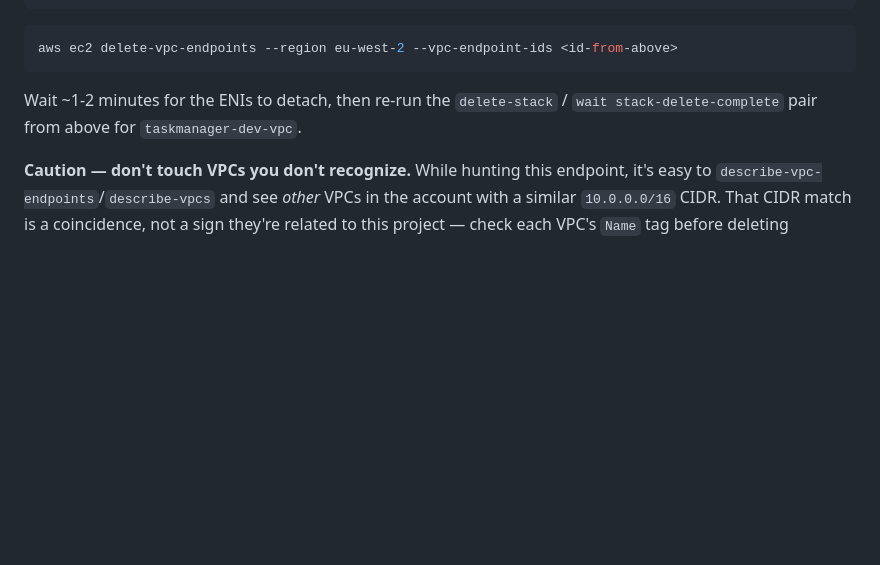
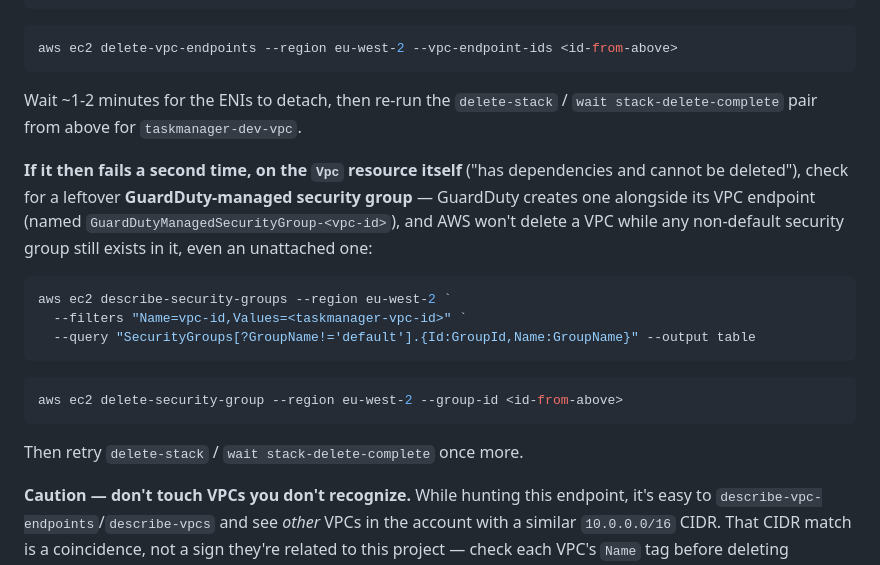
Before and after one commit to khaoula-mechria/Pipeline-CI-CD-complet-avec-CodePipeline-ECS-Fargate, a Markdown page: guideme2.md, the part around the change. Drawn GitHub-style; blank space fills up the shorter version.

Commit message:
docs: add GuardDuty security-group gotcha to VPC teardown troubleshooting
Deleting the guardduty-data VPC endpoint cleared the subnets, but the
VPC delete then failed a second time on the Vpc resource itself: a
leftover GuardDutyManagedSecurityGroup- SG (unattached, but AWS won't
delete a VPC with any non-default SG still present). Confirmed live
during today's teardown -- documenting it as step 2 of the same gotcha.

Co-Authored-By: Claude Sonnet 5 <noreply@anthropic.com>

````diff
--- a/guideme2.md
+++ b/guideme2.md
@@ -958,6 +958,20 @@ aws ec2 delete-vpc-endpoints --region eu-west-2 --vpc-endpoint-ids <id-from-abov
 
 Wait ~1-2 minutes for the ENIs to detach, then re-run the `delete-stack` / `wait stack-delete-complete` pair from above for `taskmanager-dev-vpc`.
 
+**If it then fails a second time, on the `Vpc` resource itself** ("has dependencies and cannot be deleted"), check for a leftover **GuardDuty-managed security group** — GuardDuty creates one alongside its VPC endpoint (named `GuardDutyManagedSecurityGroup-<vpc-id>`), and AWS won't delete a VPC while any non-default security group still exists in it, even an unattached one:
+
+```powershell
+aws ec2 describe-security-groups --region eu-west-2 `
+  --filters "Name=vpc-id,Values=<taskmanager-vpc-id>" `
+  --query "SecurityGroups[?GroupName!='default'].{Id:GroupId,Name:GroupName}" --output table
+```
+
+```powershell
+aws ec2 delete-security-group --region eu-west-2 --group-id <id-from-above>
+```
+
+Then retry `delete-stack` / `wait stack-delete-complete` once more.
+
 **Caution — don't touch VPCs you don't recognize.** While hunting this endpoint, it's easy to `describe-vpc-endpoints`/`describe-vpcs` and see *other* VPCs in the account with a similar `10.0.0.0/16` CIDR. That CIDR match is a coincidence, not a sign they're related to this project — check each VPC's `Name` tag before deleting anything on it. This account has at least one unrelated VPC (tagged `smartovate-cicd-vpc`) that must be left alone.
 
 ---
````
